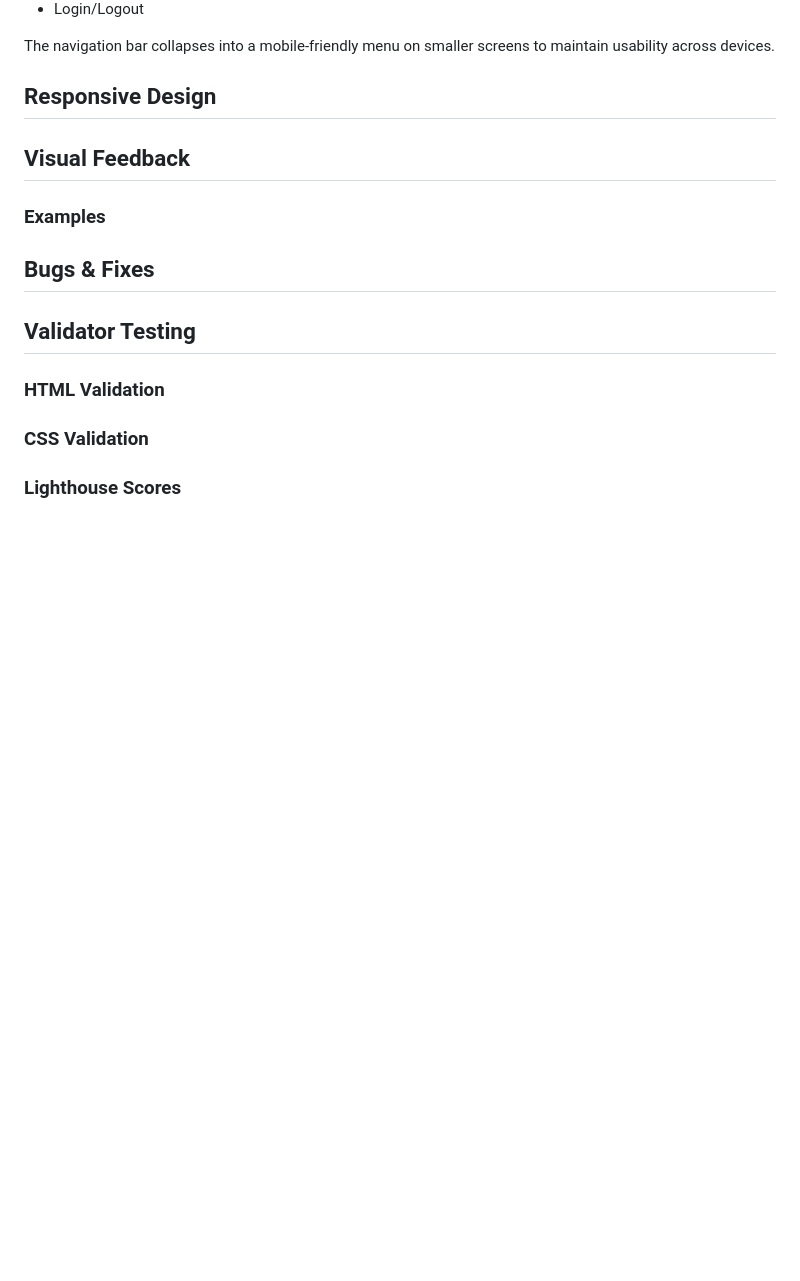
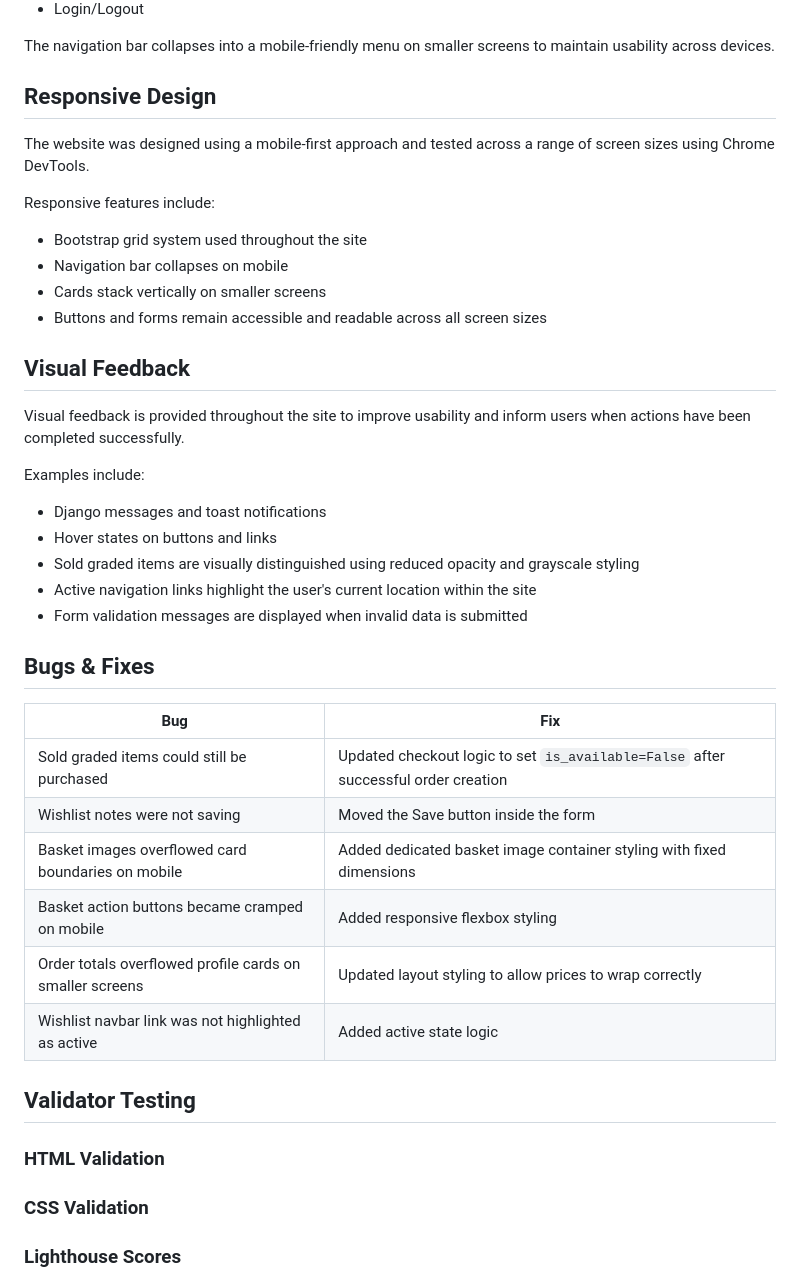
Before and after one commit to N-Smillie/retro-store-project, a Markdown page: README.md, the part around the change. GitHub-like rendering; blank space fills up the shorter version.

Commit message:
Completed resonsive, feedback and bugs section of readme

```diff
--- a/README.md
+++ b/README.md
@@ -536,16 +536,36 @@ The site uses a responsive navigation bar on all pages.
 The navigation bar collapses into a mobile-friendly menu on smaller screens to maintain usability across devices.
 
 ## Responsive Design
+The website was designed using a mobile-first approach and tested across a range of screen sizes using Chrome DevTools.
 
+Responsive features include:
+
+* Bootstrap grid system used throughout the site
+* Navigation bar collapses on mobile
+* Cards stack vertically on smaller screens
+* Buttons and forms remain accessible and readable across all screen sizes
 
 ## Visual Feedback
+Visual feedback is provided throughout the site to improve usability and inform users when actions have been completed successfully.
 
+Examples include:
 
-### Examples
-
+* Django messages and toast notifications
+* Hover states on buttons and links
+* Sold graded items are visually distinguished using reduced opacity and grayscale styling
+* Active navigation links highlight the user's current location within the site
+* Form validation messages are displayed when invalid data is submitted
 
 ## Bugs & Fixes
 
+| Bug | Fix |
+|------|-----|
+| Sold graded items could still be purchased | Updated checkout logic to set `is_available=False` after successful order creation |
+| Wishlist notes were not saving | Moved the Save button inside the form |
+| Basket images overflowed card boundaries on mobile | Added dedicated basket image container styling with fixed dimensions |
+| Basket action buttons became cramped on mobile | Added responsive flexbox styling |
+| Order totals overflowed profile cards on smaller screens | Updated layout styling to allow prices to wrap correctly |
+| Wishlist navbar link was not highlighted as active | Added active state logic |
 
 ## Validator Testing
 
```
